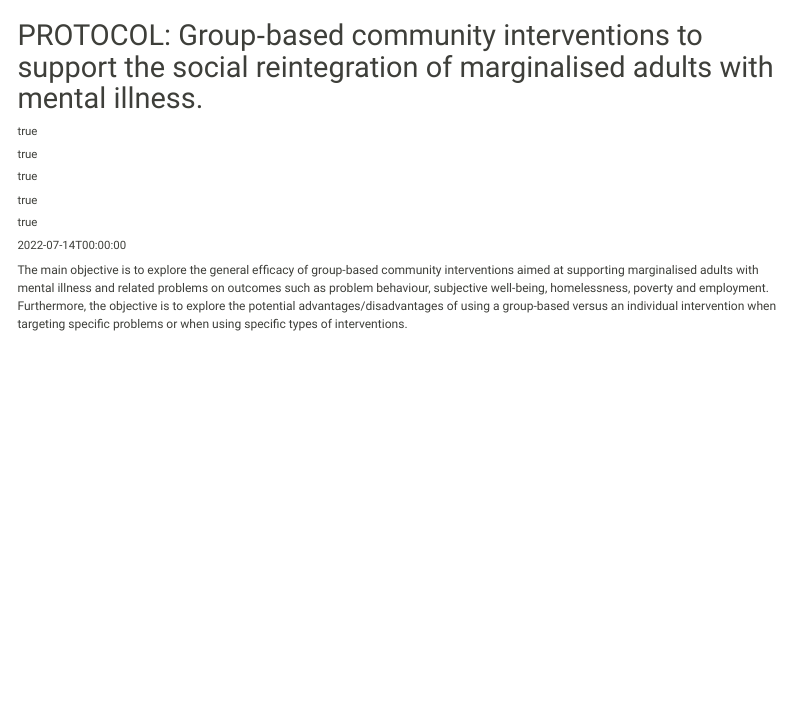
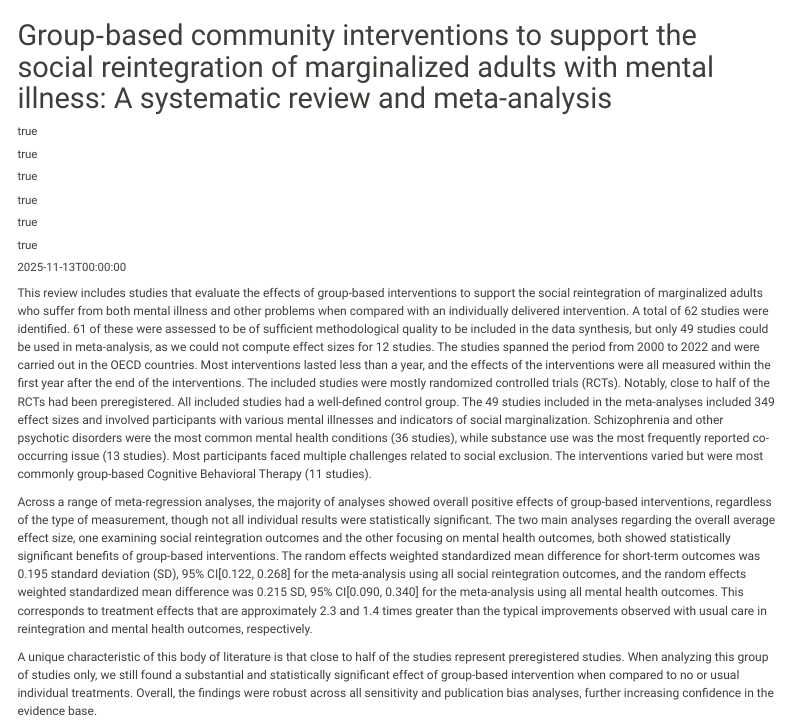
Before and after one commit to MikkelVembye/mbye-quarto, a Quarto document (working-papers/group-based/index.qmd): the page in a window 1100 px wide, from its top. Rendered offline with R 4.5, knitr and Pandoc in place of Quarto, with nearby package versions; menus at the side of the page are left out.

Commit message:
Updating working paper

```diff
--- a/working-papers/group-based/index.qmd
+++ b/working-papers/group-based/index.qmd
@@ -1,9 +1,15 @@
 ---
-title: "PROTOCOL: Group‐based community interventions to support the social reintegration of marginalised adults with mental illness."
+title: "Group‐based community interventions to support the social reintegration of marginalized adults with mental illness: A systematic review and meta-analysis"
 author:
 - name:
     given: Nina T.
     family: Dalgaard
+- name:
+    given: Jakob K.
+    family: Jensen
+- name:
+    given: Jasmin S.
+    family: Adada
 - name:
     given: Maya C. F.
     family: Jensen
@@ -11,15 +17,12 @@ author:
     given: Elizabeth
     family: Bengtsen
 - name:
-    given: Karl F.
-    family: Krassel
-- name:
     given: Mikkel H.
     family: Vembye
-date: 2022-07-14T00:00:00
+date: 2025-11-13T00:00:00
 categories:
-- group-based intervention
-- marginalised adults
+- group-based interventions
+- marginalized adults
 - meta-analysis
 links:
 - text: Protocol
@@ -28,12 +31,18 @@ links:
 - icon: file-pdf-fill
   text: PDF
   url: /files/campbell-protocol-group-based-2022.pdf
+- icon: unlock-fill
+  text: Pre-Print
+  url: https://osf.io/preprints/psyarxiv/kpvam_v1
 citation:
   type: article-journal
   container-title: Campbell Systematic Reviews
   url: https://doi.org/10.1002/cl2.1254
   doi: 10.1002/cl2.1254
-  page: 1-23
 ---
 
-The main objective is to explore the general efficacy of group-based community interventions aimed at supporting marginalised adults with mental illness and related problems on outcomes such as problem behaviour, subjective well-being, homelessness, poverty and employment. Furthermore, the objective is to explore the potential advantages/disadvantages of using a group-based versus an individual intervention when targeting specific problems or when using specific types of interventions.
+This review includes studies that evaluate the effects of group-based interventions to support the social reintegration of marginalized adults who suffer from both mental illness and other problems when compared with an individually delivered intervention. A total of 62 studies were identified. 61 of these were assessed to be of sufficient methodological quality to be included in the data synthesis, but only 49 studies could be used in meta-analysis, as we could not compute effect sizes for 12 studies. The studies spanned the period from 2000 to 2022 and were carried out in the OECD countries. Most interventions lasted less than a year, and the effects of the interventions were all measured within the first year after the end of the interventions. The included studies were mostly randomized controlled trials (RCTs). Notably, close to half of the RCTs had been preregistered. All included studies had a well-defined control group. The 49 studies included in the meta-analyses included 349 effect sizes and involved participants with various mental illnesses and indicators of social marginalization. Schizophrenia and other psychotic disorders were the most common mental health conditions (36 studies), while substance use was the most frequently reported co-occurring issue (13 studies). Most participants faced multiple challenges related to social exclusion. The interventions varied but were most commonly group-based Cognitive Behavioral Therapy (11 studies).
+
+Across a range of meta-regression analyses, the majority of analyses showed overall positive effects of group-based interventions, regardless of the type of measurement, though not all individual results were statistically significant. The two main analyses regarding the overall average effect size, one examining social reintegration outcomes and the other focusing on mental health outcomes, both showed statistically significant benefits of group-based interventions. The random effects weighted standardized mean difference for short-term outcomes was 0.195 standard deviation (SD), 95% CI[0.122, 0.268] for the meta-analysis using all social reintegration outcomes, and the random effects weighted standardized mean difference was 0.215 SD, 95% CI[0.090, 0.340] for the meta-analysis using all mental health outcomes. This corresponds to treatment effects that are approximately 2.3 and 1.4 times greater than the typical improvements observed with usual care in reintegration and mental health outcomes, respectively.
+
+A unique characteristic of this body of literature is that close to half of the studies represent preregistered studies. When analyzing this group of studies only, we still found a substantial and statistically significant effect of group-based intervention when compared to no or usual individual treatments. Overall, the findings were robust across all sensitivity and publication bias analyses, further increasing confidence in the evidence base.
```
Also changed, not shown: current-research.html (added).
